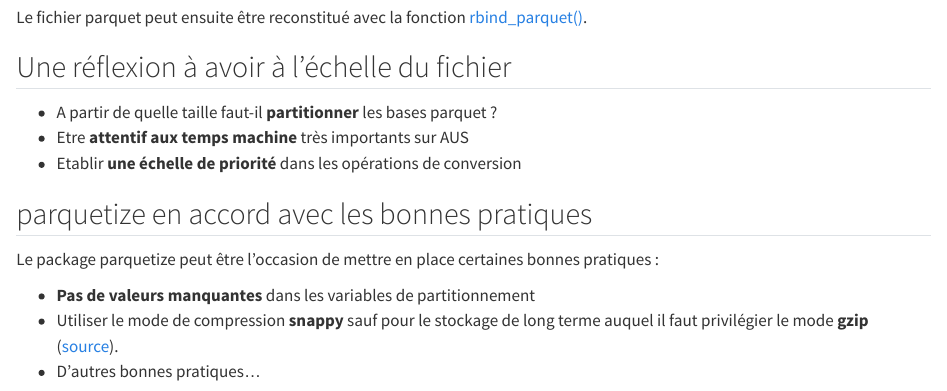
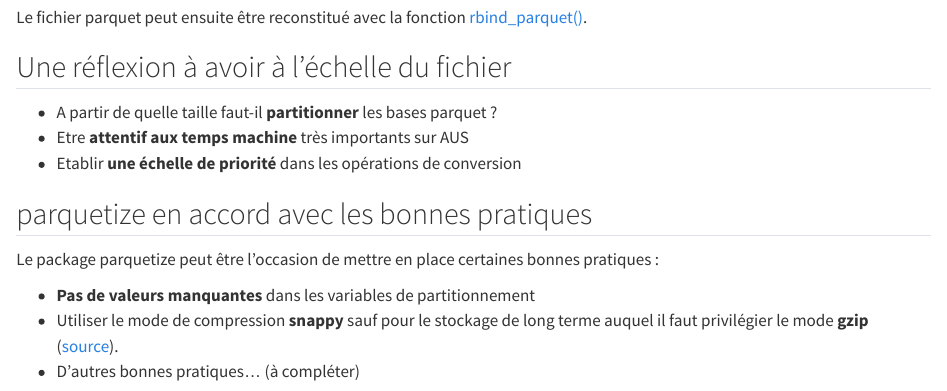
Before and after one commit to ddotta/parquetize_presentation, a Quarto document (slides/index.qmd): the page in a window 1100 px wide, from 3800 px down. Rendered offline with R 4.5, knitr and Pandoc in place of Quarto, with nearby package versions.

```diff
--- a/slides/index.qmd
+++ b/slides/index.qmd
@@ -161,4 +161,4 @@
 - [**Pas de valeurs manquantes**]{.orange} dans les variables de partitionnement
 - Utiliser le mode de compression [**snappy**]{.orange} sauf pour le stockage de long terme auquel il
 faut privilégier le mode [**gzip**]{.orange} ([source](https://github.com/pengfei99/ParquetDataFormat#parquet-as-long-term-storage-data-format)).
-- D'autres bonnes pratiques...
+- D'autres bonnes pratiques... (à compléter)
```
